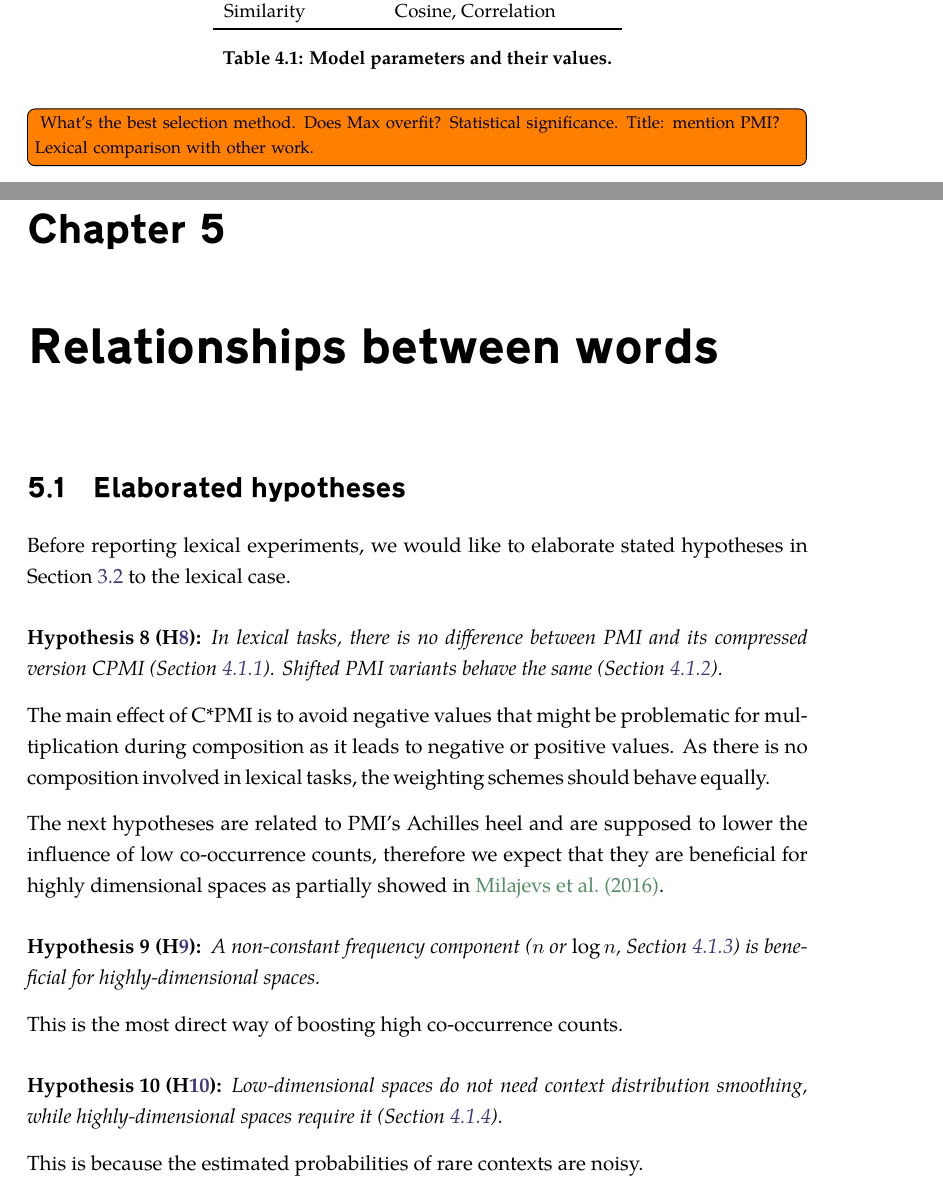
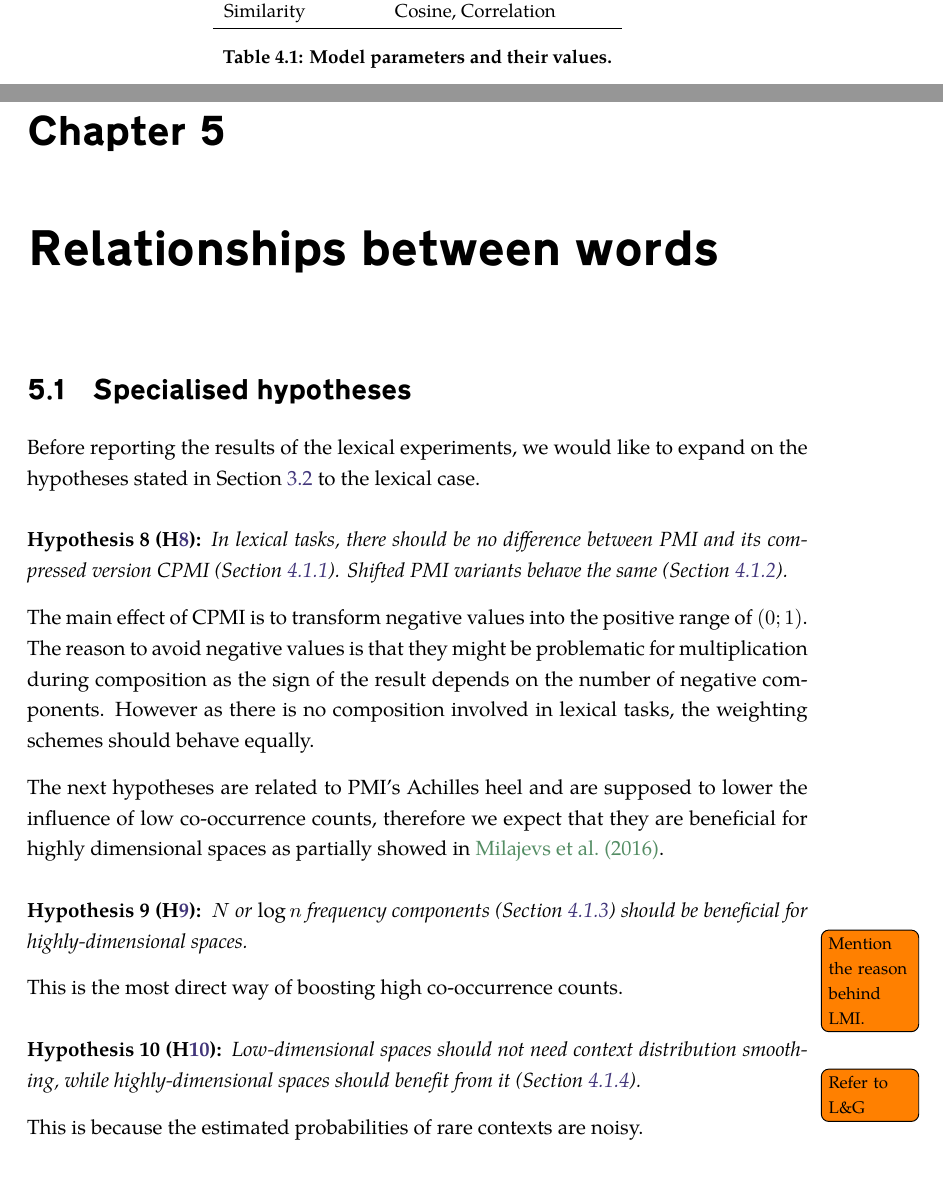
Before and after one commit to dimazest/thesis, a LaTeX thesis (thesis.tex, which reads experiments.tex): two parts of pages 31 and 32 of 82, joined at a grey line, cut so that both start at the same text, the shorter picture padded with empty space. Compiled offline with XeLaTeX.

Commit message:
Rephrasing hypotheses

```diff
--- a/experiments.tex
+++ b/experiments.tex
@@ -2,45 +2,41 @@
 % \label{cha:experiments}
 
 % Table~\ref{tab:parameters} lists parameters and their values. As the source corpus we use the concatenation of Wackypedia and ukWaC \cite{ukwac} with a symmetric 5-word window \cite{milajevs-EtAl:2014:EMNLP2014}; the evaluation metric is the correlation with human judgements as is standard with SimLex \cite{hill2014simlex} and other lexical datasets.
-
-\todo[inline]{
-  What's the best selection method.
-  Does Max overfit?  Statistical significance.
-  Title: mention PMI?
-  Lexical comparison with other work.
-}
 
 % We derive our parameter selection heuristics by greedily selecting parameters (\texttt{cds}, \texttt{neg}) that lead to the highest average performance for each combination of frequency weighting, PMI variant and dimensionality $D$. Figures~\ref{fig:interaction-cds} and \ref{fig:interaction-neg} show the interaction of \texttt{cds} and \texttt{neg} with other parameters. We also vary the similarity measure (cosine and correlation  \cite{kiela-clark:2014:CVSC}), but do not report results here due to space limits.
 
 \chapter{Relationships between words}
 \label{sec:lexical}
 
-\section{Elaborated hypotheses}
+\section{Specialised hypotheses}
 \label{sec:elab-hypoth-lexical}
 
-Before reporting lexical experiments, we would like to elaborate stated hypotheses in Section~\ref{sec:hypotheses} to the lexical case.
+Before reporting the results of the lexical experiments, we would like to expand on the hypotheses stated in Section~\ref{sec:hypotheses} to the lexical case.
 
 \begin{hyp}[H\ref{hyp:lex-pmi-cpmi}]
   \label{hyp:lex-pmi-cpmi}
-  In lexical tasks, there is no difference between PMI and its compressed version CPMI (Section~\ref{sec:pmi-variants}). Shifted PMI variants behave the same (Section~\ref{sec:shifted-pmi}).
+  In lexical tasks, there should be no difference between PMI and its compressed version CPMI (Section~\ref{sec:pmi-variants}). Shifted PMI variants behave the same (Section~\ref{sec:shifted-pmi}).
 \end{hyp}
 
-The main effect of C*PMI is to avoid negative values that might be problematic for multiplication during composition as it leads to negative or positive values. As there is no composition involved in lexical tasks, the weighting schemes should behave equally.
+The main effect of CPMI is to transform negative values into the positive range of $(0; 1)$. The reason to avoid negative values is that they might be problematic for multiplication during composition as the sign of the result depends on the number of negative components. However as there is no composition involved in lexical tasks, the weighting schemes should behave equally.
 
 The next hypotheses are related to PMI's Achilles heel and are supposed to lower the influence of low co-occurrence counts, therefore we expect that they are beneficial for highly dimensional spaces as partially showed in \newcite{milajevs-sadrzadeh-purver:2016:ACL-SRW}.
 
 \begin{hyp}[H\ref{hyp:freq}]
   \label{hyp:freq}
-  A non-constant frequency component ($n$ or $\log n$, Section~\ref{sec:frequency-weighting}) is beneficial for highly-dimensional spaces.
+ $N$ or $\log n$ frequency components (Section~\ref{sec:frequency-weighting}) should be beneficial for highly-dimensional spaces.
 \end{hyp}
-
+%
+\todo[noline]{Mention the reason behind LMI.}
+%
 This is the most direct way of boosting high co-occurrence counts.
 
 \begin{hyp}[H\ref{hyp:cds}]
   \label{hyp:cds}
-  Low-dimensional spaces do not need context distribution smoothing, while highly-dimensional spaces require it (Section~\ref{sec:cont-distr-smooth}).
+  Low-dimensional spaces should not need context distribution smoothing, while highly-dimensional spaces should benefit from it (Section~\ref{sec:cont-distr-smooth}).
 \end{hyp}
 
+\todo[noline]{Refer to L\&G}
 This is because the estimated probabilities of rare contexts are noisy.
 
 \begin{hyp}[H\ref{hyp:neg}]
```
Also changed, not shown: experiments.tex (2 more changed lines).
